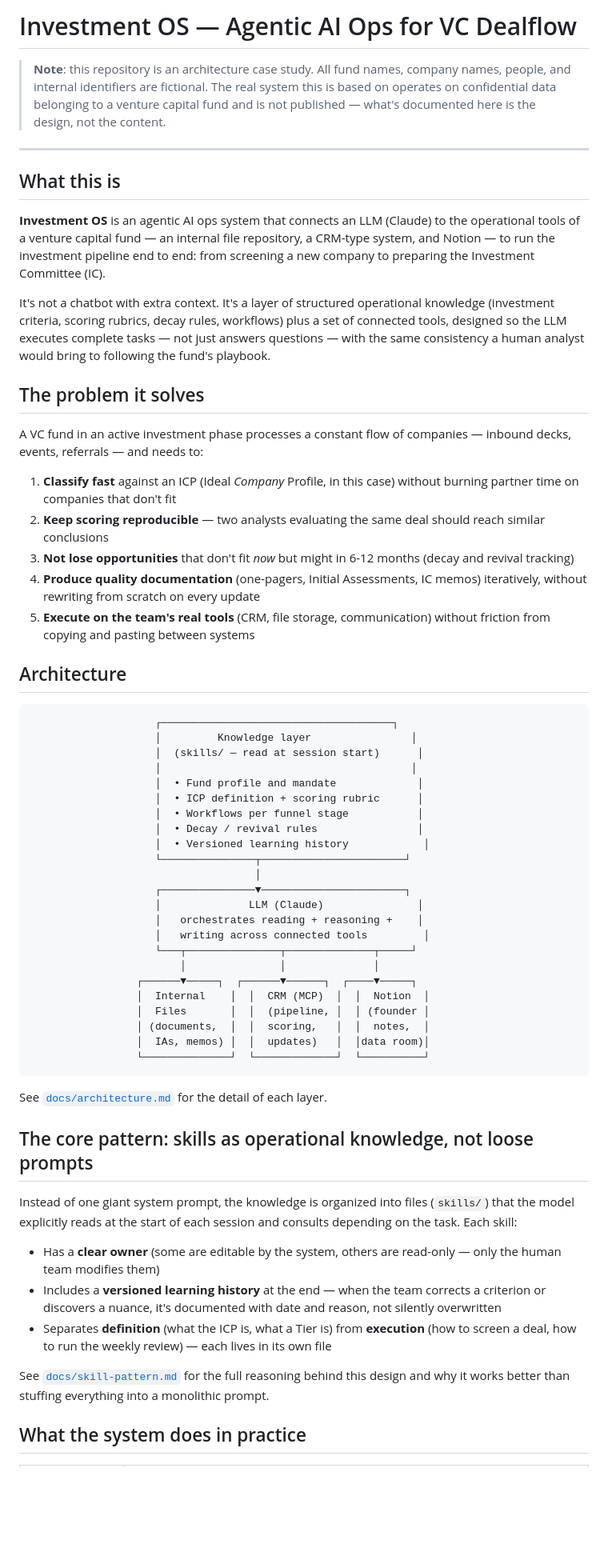
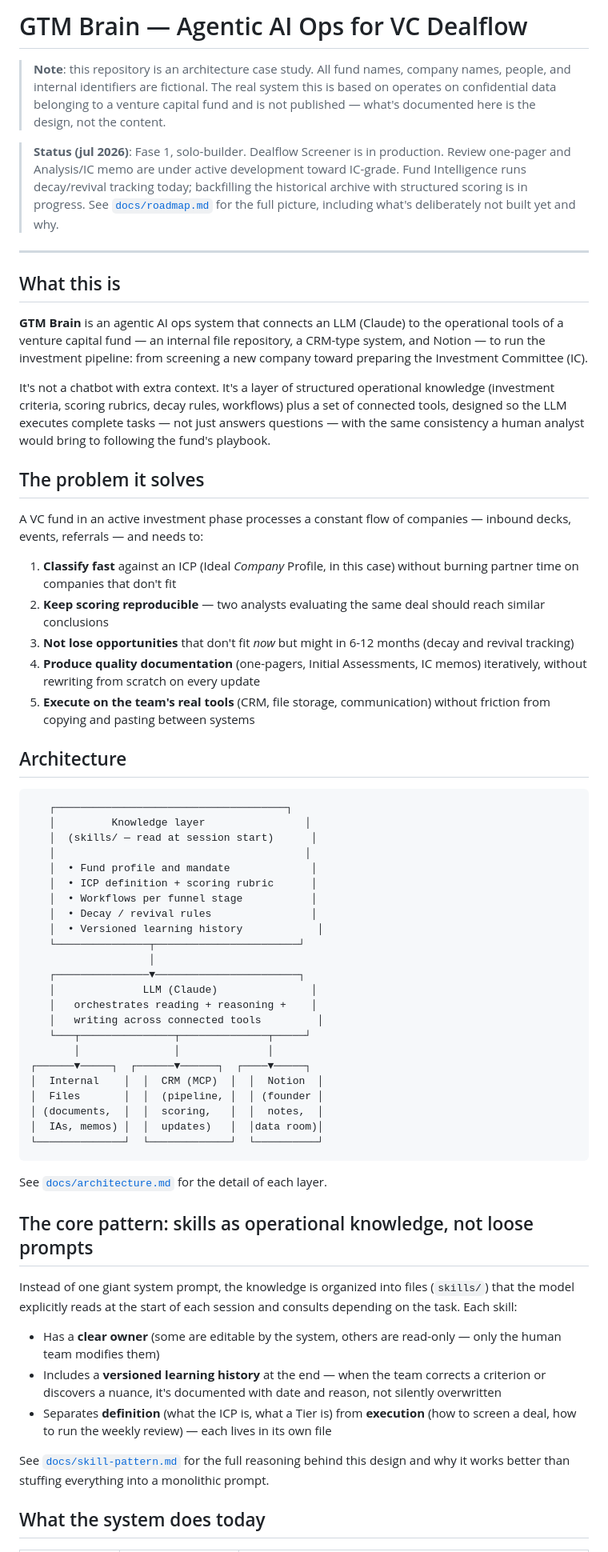
Before and after one commit to Tourinhan/Fund-of-Brian, a Markdown page: README.md, the part around one of its changes. Shown at 80% size. GitHub-like rendering; blank space fills up the shorter version.

````diff
--- a/README.md
+++ b/README.md
@@ -1,18 +1,25 @@
-# Investment OS — Agentic AI Ops for VC Dealflow
+# GTM Brain — Agentic AI Ops for VC Dealflow
 
 > **Note**: this repository is an architecture case study. All fund names, company
 > names, people, and internal identifiers are fictional. The real system this is
 > based on operates on confidential data belonging to a venture capital fund and is
 > not published — what's documented here is the design, not the content.
 
+> **Status (jul 2026)**: Fase 1, solo-builder. Dealflow Screener is in production.
+> Review one-pager and Analysis/IC memo are under active development toward
+> IC-grade. Fund Intelligence runs decay/revival tracking today; backfilling the
+> historical archive with structured scoring is in progress. See
+> [`docs/roadmap.md`](docs/roadmap.md) for the full picture, including what's
+> deliberately not built yet and why.
+
 ---
 
 ## What this is
 
-**Investment OS** is an agentic AI ops system that connects an LLM (Claude) to the
+**GTM Brain** is an agentic AI ops system that connects an LLM (Claude) to the
 operational tools of a venture capital fund — an internal file repository, a
-CRM-type system, and Notion — to run the investment pipeline end to end: from
-screening a new company to preparing the Investment Committee (IC).
+CRM-type system, and Notion — to run the investment pipeline: from screening a new
+company toward preparing the Investment Committee (IC).
 
 It's not a chatbot with extra context. It's a layer of structured operational
 knowledge (investment criteria, scoring rubrics, decay rules, workflows) plus a set
@@ -26,42 +33,42 @@ A VC fund in an active investment phase processes a constant flow of companies
 inbound decks, events, referrals — and needs to:
 
 1. **Classify fast** against an ICP (Ideal *Company* Profile, in this case) without
-   burning partner time on companies that don't fit
+burning partner time on companies that don't fit
 2. **Keep scoring reproducible** — two analysts evaluating the same deal should reach
-   similar conclusions
+similar conclusions
 3. **Not lose opportunities** that don't fit *now* but might in 6-12 months (decay
-   and revival tracking)
+and revival tracking)
 4. **Produce quality documentation** (one-pagers, Initial Assessments, IC memos)
-   iteratively, without rewriting from scratch on every update
+iteratively, without rewriting from scratch on every update
 5. **Execute on the team's real tools** (CRM, file storage, communication) without
-   friction from copying and pasting between systems
+friction from copying and pasting between systems
 
 ## Architecture
 
 ```
-                    ┌─────────────────────────────────────┐
-                    │         Knowledge layer                │
-                    │  (skills/ — read at session start)      │
-                    │                                        │
-                    │  • Fund profile and mandate             │
-                    │  • ICP definition + scoring rubric      │
-                    │  • Workflows per funnel stage           │
-                    │  • Decay / revival rules                │
-                    │  • Versioned learning history            │
-                    └───────────────┬───────────────────────┘
-                                    │
-                    ┌───────────────▼───────────────────────┐
-                    │              LLM (Claude)               │
-                    │   orchestrates reading + reasoning +    │
-                    │   writing across connected tools         │
-                    └───┬───────────────┬──────────────┬─────┘
-                        │               │              │
-                 ┌──────▼─────┐  ┌──────▼──────┐  ┌────▼─────┐
-                 │  Internal    │  │  CRM (MCP)  │  │  Notion  │
-                 │  Files       │  │  (pipeline, │  │ (founder │
-                 │ (documents,  │  │  scoring,   │  │  notes,  │
-                 │  IAs, memos) │  │  updates)   │  │data room)│
-                 └──────────────┘  └─────────────┘  └──────────┘
+   ┌─────────────────────────────────────┐
+   │         Knowledge layer                │
+   │  (skills/ — read at session start)      │
+   │                                        │
+   │  • Fund profile and mandate             │
+   │  • ICP definition + scoring rubric      │
+   │  • Workflows per funnel stage           │
+   │  • Decay / revival rules                │
+   │  • Versioned learning history            │
+   └───────────────┬───────────────────────┘
+                   │
+   ┌───────────────▼───────────────────────┐
+   │              LLM (Claude)               │
+   │   orchestrates reading + reasoning +    │
+   │   writing across connected tools         │
+   └───┬───────────────┬──────────────┬─────┘
+       │               │              │
+┌──────▼─────┐  ┌──────▼──────┐  ┌────▼─────┐
+│  Internal    │  │  CRM (MCP)  │  │  Notion  │
+│  Files       │  │  (pipeline, │  │ (founder │
+│ (documents,  │  │  scoring,   │  │  notes,  │
+│  IAs, memos) │  │  updates)   │  │data room)│
+└──────────────┘  └─────────────┘  └──────────┘
 ```
 
 See [`docs/architecture.md`](docs/architecture.md) for the detail of each layer.
@@ -73,16 +80,16 @@ that the model explicitly reads at the start of each session and consults depend
 on the task. Each skill:
 
 - Has a **clear owner** (some are editable by the system, others are read-only — only
-  the human team modifies them)
+the human team modifies them)
 - Includes a **versioned learning history** at the end — when the team corrects a
-  criterion or discovers a nuance, it's documented with date and reason, not silently
-  overwritten
+criterion or discovers a nuance, it's documented with date and reason, not silently
+overwritten
 - Separates **definition** (what the ICP is, what a Tier is) from **execution** (how
-  to screen a deal, how to run the weekly review) — each lives in its own file
+to screen a deal, how to run the weekly review) — each lives in its own file
 
 See [`docs/skill-pattern.md`](docs/skill-pattern.md) for the full reasoning behind
 this design and why it works better than stuffing everything into a monolithic
 prompt.
 
-## What the system does in practice
+## What the system does today
 
````
Also changed, not shown: other parts of README.md (+102 -98 lines).
